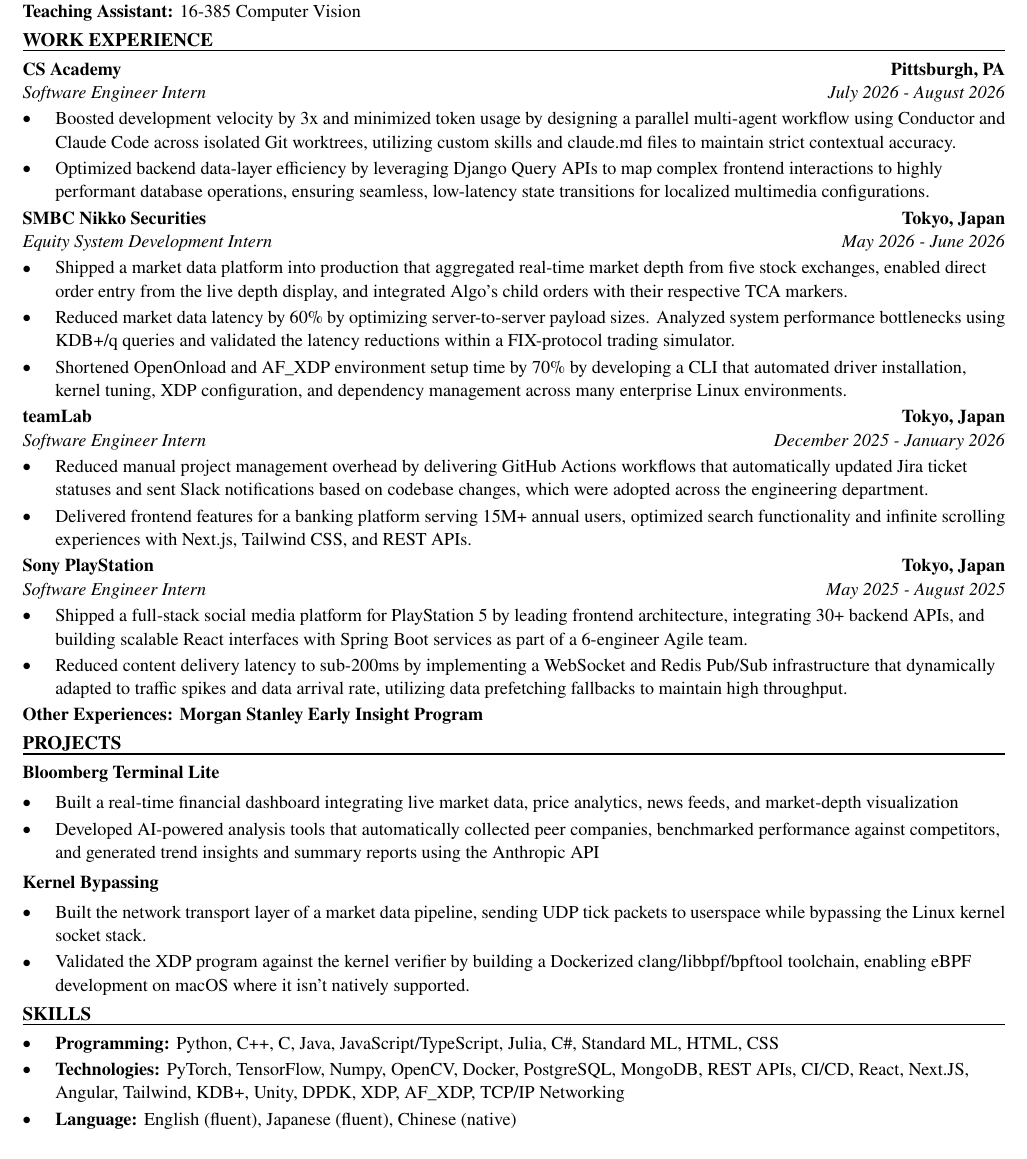
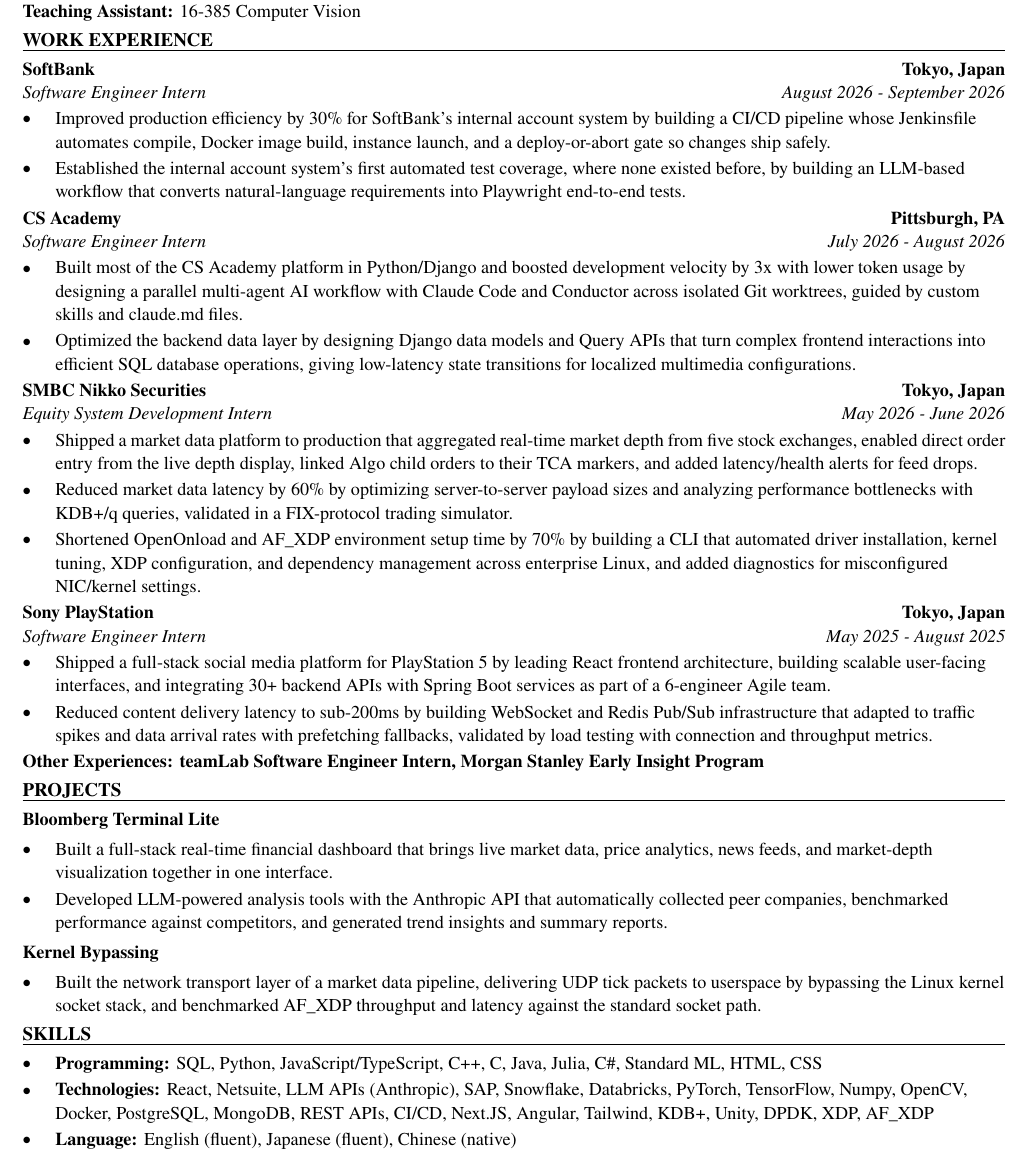
Before and after one commit to xinyichan04/resume, a LaTeX CV (resume.tex, which reads skills.tex): part of the page, cut so that both start at the same text. Compiled offline with pdfLaTeX.

Commit message:
Tailor for Tessera Labs: Full Stack Software Engineer Intern (ATS score 51.6 -> 100.0)

```diff
--- a/resume.tex
+++ b/resume.tex
@@ -50,43 +50,42 @@
 \textbf{Teaching Assistant:} 16-385 Computer Vision
 
 \section*{WORK EXPERIENCE}
+\entry{SoftBank}{Tokyo, Japan}{Software Engineer Intern}{August 2026 - September 2026}
+\begin{itemize}
+  \item Improved production efficiency by 30\% for SoftBank's internal account system by building a CI/CD pipeline whose Jenkinsfile automates compile, Docker image build, instance launch, and a deploy-or-abort gate so changes ship safely.
+  \item Established the internal account system's first automated test coverage, where none existed before, by building an LLM-based workflow that converts natural-language requirements into Playwright end-to-end tests.
+\end{itemize}
+
 \entry{CS Academy}{Pittsburgh, PA}{Software Engineer Intern}{July 2026 - August 2026}
 \begin{itemize}
-  \item Boosted development velocity by 3x and minimized token usage by designing a parallel multi-agent workflow using Conductor and Claude Code across isolated Git worktrees, utilizing custom skills and claude.md files to maintain strict contextual accuracy.
-  \item Optimized backend data-layer efficiency by leveraging Django Query APIs to map complex frontend interactions to highly performant database operations, ensuring seamless, low-latency state transitions for localized multimedia configurations.
+  \item Built most of the CS Academy platform in Python/Django and boosted development velocity by 3x with lower token usage by designing a parallel multi-agent AI workflow with Claude Code and Conductor across isolated Git worktrees, guided by custom skills and claude.md files.
+  \item Optimized the backend data layer by designing Django data models and Query APIs that turn complex frontend interactions into efficient SQL database operations, giving low-latency state transitions for localized multimedia configurations.
 \end{itemize}
 
 \entry{SMBC Nikko Securities}{Tokyo, Japan}{Equity System Development Intern}{May 2026 - June 2026}
 \begin{itemize}
-  \item Shipped a market data platform into production that aggregated real-time market depth from five stock exchanges, enabled direct order entry from the live depth display, and integrated Algo's child orders with their respective TCA markers.
-  \item Reduced market data latency by 60\% by optimizing server-to-server payload sizes. Analyzed system performance bottlenecks using KDB+/q queries and validated the latency reductions within a FIX-protocol trading simulator.
-  \item Shortened OpenOnload and AF\_XDP environment setup time by 70\% by developing a CLI that automated driver installation, kernel tuning, XDP configuration, and dependency management across many enterprise Linux environments.
-\end{itemize}
-
-\entry{teamLab}{Tokyo, Japan}{Software Engineer Intern}{December 2025 - January 2026}
-\begin{itemize}
-  \item Reduced manual project management overhead by delivering GitHub Actions workflows that automatically updated Jira ticket statuses and sent Slack notifications based on codebase changes, which were adopted across the engineering department.
-  \item Delivered frontend features for a banking platform serving 15M+ annual users, optimized search functionality and infinite scrolling experiences with Next.js, Tailwind CSS, and REST APIs.
+  \item Shipped a market data platform to production that aggregated real-time market depth from five stock exchanges, enabled direct order entry from the live depth display, linked Algo child orders to their TCA markers, and added latency/health alerts for feed drops.
+  \item Reduced market data latency by 60\% by optimizing server-to-server payload sizes and analyzing performance bottlenecks with KDB+/q queries, validated in a FIX-protocol trading simulator.
+  \item Shortened OpenOnload and AF\_XDP environment setup time by 70\% by building a CLI that automated driver installation, kernel tuning, XDP configuration, and dependency management across enterprise Linux, and added diagnostics for misconfigured NIC/kernel settings.
 \end{itemize}
 
 \entry{Sony PlayStation}{Tokyo, Japan}{Software Engineer Intern}{May 2025 - August 2025}
 \begin{itemize}
-  \item Shipped a full-stack social media platform for PlayStation 5 by leading frontend architecture, integrating 30+ backend APIs, and building scalable React interfaces with Spring Boot services as part of a 6-engineer Agile team.
-  \item Reduced content delivery latency to sub-200ms by implementing a WebSocket and Redis Pub/Sub infrastructure that dynamically adapted to traffic spikes and data arrival rate, utilizing data prefetching fallbacks to maintain high throughput.
+  \item Shipped a full-stack social media platform for PlayStation 5 by leading React frontend architecture, building scalable user-facing interfaces, and integrating 30+ backend APIs with Spring Boot services as part of a 6-engineer Agile team.
+  \item Reduced content delivery latency to sub-200ms by building WebSocket and Redis Pub/Sub infrastructure that adapted to traffic spikes and data arrival rates with prefetching fallbacks, validated by load testing with connection and throughput metrics.
 \end{itemize}
-\textbf{Other Experiences: Morgan Stanley Early Insight Program}
+\textbf{Other Experiences: teamLab Software Engineer Intern, Morgan Stanley Early Insight Program}
 
 \section*{PROJECTS}
 \textbf{Bloomberg Terminal Lite}\par\vspace{2pt}
 \begin{itemize}
-  \item Built a real-time financial dashboard integrating live market data, price analytics, news feeds, and market-depth visualization
-  \item Developed AI-powered analysis tools that automatically collected peer companies, benchmarked performance against competitors, and generated trend insights and summary reports using the Anthropic API
+  \item Built a full-stack real-time financial dashboard that brings live market data, price analytics, news feeds, and market-depth visualization together in one interface.
+  \item Developed LLM-powered analysis tools with the Anthropic API that automatically collected peer companies, benchmarked performance against competitors, and generated trend insights and summary reports.
 \end{itemize}
 \vspace{2pt}
 \textbf{Kernel Bypassing}\par\vspace{2pt}
 \begin{itemize}
-  \item Built the network transport layer of a market data pipeline, sending UDP tick packets to userspace while bypassing the Linux kernel socket stack.
-  \item Validated the XDP program against the kernel verifier by building a Dockerized clang/libbpf/bpftool toolchain, enabling eBPF development on macOS where it isn't natively supported.
+  \item Built the network transport layer of a market data pipeline, delivering UDP tick packets to userspace by bypassing the Linux kernel socket stack, and benchmarked AF\_XDP throughput and latency against the standard socket path.
 \end{itemize}
 
 \input{skills.tex}
--- a/skills.tex
+++ b/skills.tex
@@ -1,7 +1,7 @@
 % SKILLS section: the ONLY part the tailoring system rewrites.
 \section*{SKILLS}
 \begin{itemize}
-  \item \textbf{Programming:} Python, C++, C, Java, JavaScript/TypeScript, Julia, C\#, Standard ML, HTML, CSS
-  \item \textbf{Technologies:} PyTorch, TensorFlow, Numpy, OpenCV, Docker, PostgreSQL, MongoDB, REST APIs, CI/CD, React, Next.JS, Angular, Tailwind, KDB+, Unity, DPDK, XDP, AF\_XDP, TCP/IP Networking
+  \item \textbf{Programming:} SQL, Python, JavaScript/TypeScript, C++, C, Java, Julia, C\#, Standard ML, HTML, CSS
+  \item \textbf{Technologies:} React, Netsuite, LLM APIs (Anthropic), SAP, Snowflake, Databricks, PyTorch, TensorFlow, Numpy, OpenCV, Docker, PostgreSQL, MongoDB, REST APIs, CI/CD, Next.JS, Angular, Tailwind, KDB+, Unity, DPDK, XDP, AF\_XDP
   \item \textbf{Language:} English (fluent), Japanese (fluent), Chinese (native)
 \end{itemize}
```
